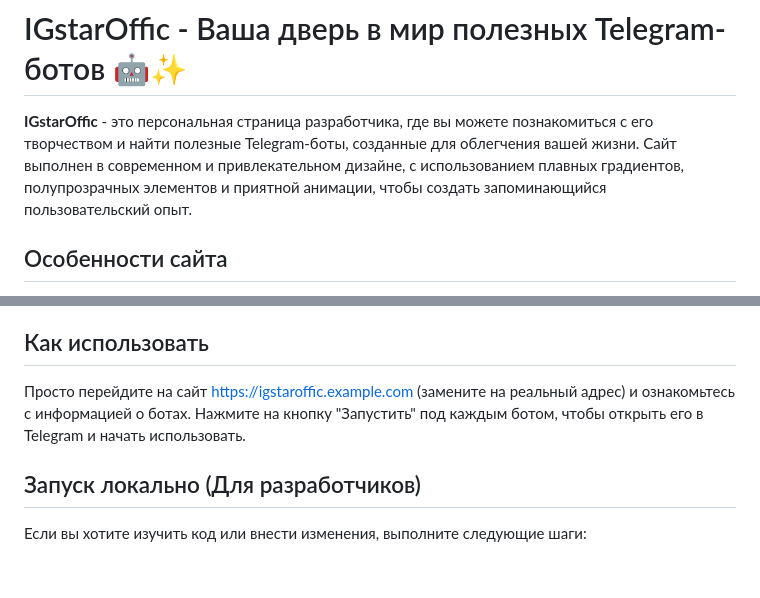
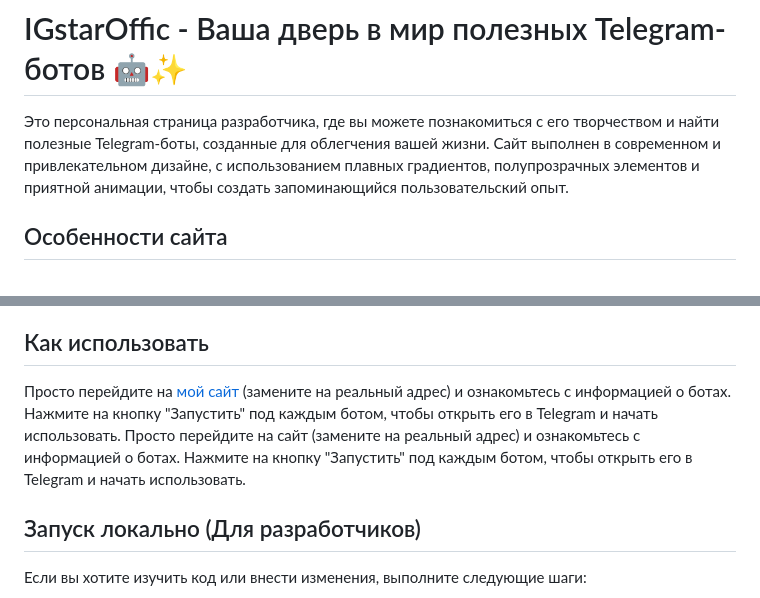
Before and after one commit to IGstarOffic/info.gihub.io, a Markdown page: README.md, 2 parts joined by grey strips. GitHub-like rendering; blank space fills up the shorter version.

```diff
--- a/README.md
+++ b/README.md
@@ -1,6 +1,6 @@
 # IGstarOffic - Ваша дверь в мир полезных Telegram-ботов 🤖✨
 
-**IGstarOffic** - это персональная страница разработчика, где вы можете познакомиться с его творчеством и найти полезные Telegram-боты, созданные для облегчения вашей жизни. Сайт выполнен в современном и привлекательном дизайне, с использованием плавных градиентов, полупрозрачных элементов и приятной анимации, чтобы создать запоминающийся пользовательский опыт.
+Это персональная страница разработчика, где вы можете познакомиться с его творчеством и найти полезные Telegram-боты, созданные для облегчения вашей жизни. Сайт выполнен в современном и привлекательном дизайне, с использованием плавных градиентов, полупрозрачных элементов и приятной анимации, чтобы создать запоминающийся пользовательский опыт.
 
 ## Особенности сайта
 
@@ -33,7 +33,8 @@
 
 ## Как использовать
 
-Просто перейдите на сайт [https://igstaroffic.example.com](https://igstaroffic.example.com) (замените на реальный адрес) и ознакомьтесь с информацией о ботах.  Нажмите на кнопку "Запустить" под каждым ботом, чтобы открыть его в Telegram и начать использовать.
+Просто перейдите на [мой сайт](https://igstaroffic.github.io/info.gihub.io/) (замените на реальный адрес) и ознакомьтесь с информацией о ботах.  Нажмите на кнопку "Запустить" под каждым ботом, чтобы открыть его в Telegram и начать использовать.
+Просто перейдите на сайт  (замените на реальный адрес) и ознакомьтесь с информацией о ботах.  Нажмите на кнопку "Запустить" под каждым ботом, чтобы открыть его в Telegram и начать использовать.
 
 ## Запуск локально (Для разработчиков)
 
```
